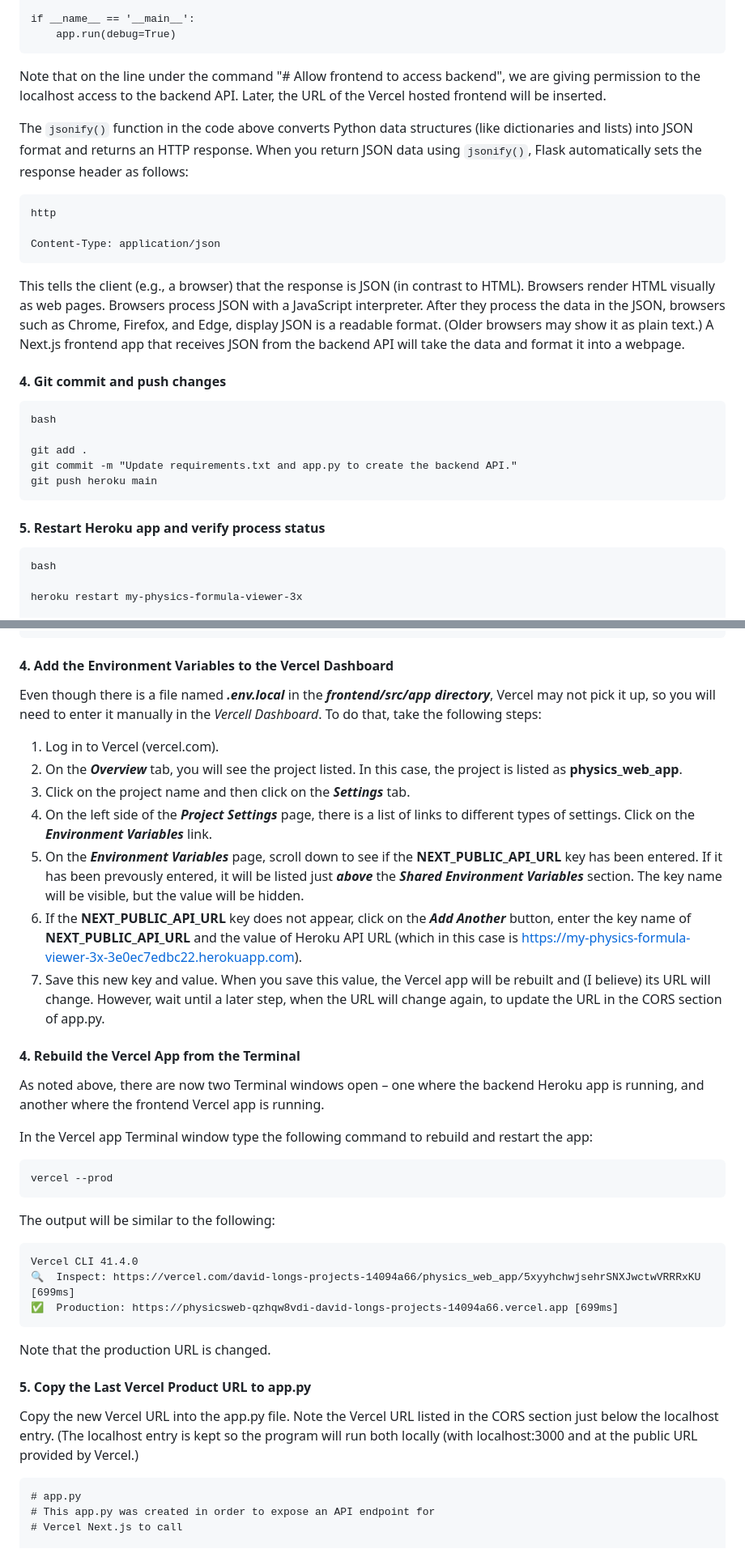
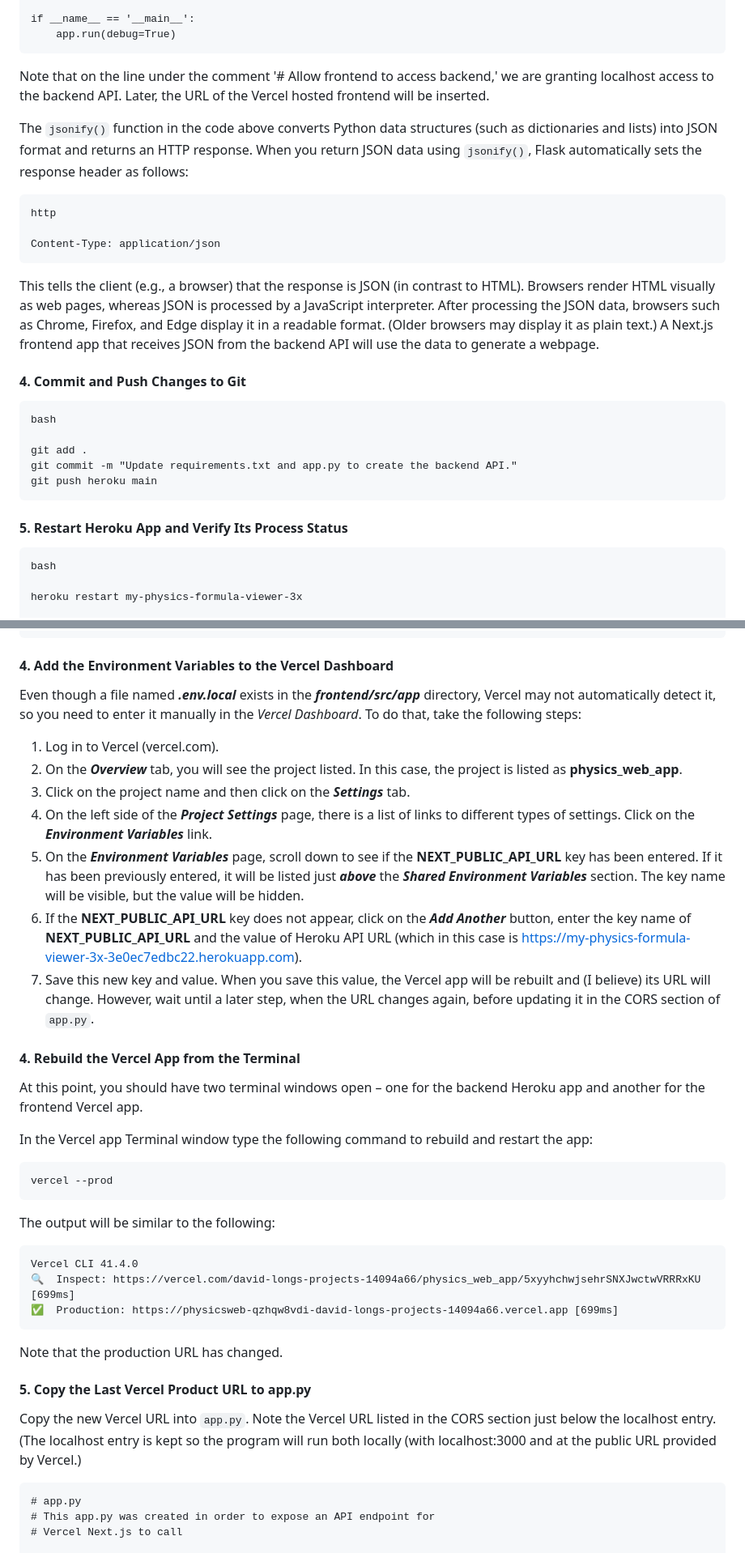
Before and after one commit to onareach/physics, a Markdown page: Web_Prototype_on_Heroku_and_Vercel/Migrating Front-End of Physics Web App from Heroku to Vercel.md, 2 parts joined by grey strips. Shown at 81% size. GitHub-like rendering.

```diff
--- a/Web_Prototype_on_Heroku_and_Vercel/Migrating Front-End of Physics Web App from Heroku to Vercel.md
+++ b/Web_Prototype_on_Heroku_and_Vercel/Migrating Front-End of Physics Web App from Heroku to Vercel.md
@@ -150,19 +150,19 @@ Update app.py with the following code:
     if __name__ == '__main__':
         app.run(debug=True)
 
-Note that on the line under the command "# Allow frontend to access backend", we are giving permission to the localhost access to the backend API. Later, the URL of the Vercel hosted frontend will be inserted.
+Note that on the line under the comment '# Allow frontend to access backend,' we are granting localhost access to the backend API. Later, the URL of the Vercel hosted frontend will be inserted.
 
-The  `jsonify()` function in the code above converts Python data structures (like dictionaries and lists) into JSON format and returns an HTTP response. When you return JSON data using  `jsonify()`, Flask automatically sets the response header as follows:
+The `jsonify()` function in the code above converts Python data structures (such as dictionaries and lists) into JSON format and returns an HTTP response. When you return JSON data using  `jsonify()`, Flask automatically sets the response header as follows:
 
     http
 
     Content-Type: application/json
 
-This tells the client (e.g., a browser) that the response is JSON (in contrast to HTML). Browsers render HTML visually as web pages. Browsers process JSON with a JavaScript interpreter. After they process the data in the JSON, browsers such as Chrome, Firefox, and Edge, display  JSON is a readable format. (Older browsers may show it as plain text.) A Next.js frontend app that receives JSON from the backend API will take the data and format it into a webpage.
+This tells the client (e.g., a browser) that the response is JSON (in contrast to HTML). Browsers render HTML visually as web pages, whereas JSON is processed by a JavaScript interpreter. After processing the JSON data, browsers such as Chrome, Firefox, and Edge display it in a readable format. (Older browsers may display it as plain text.) A Next.js frontend app that receives JSON from the backend API will use the data to generate a webpage.
 
 
 
-#### 4.  Git commit and push changes
+#### 4.  Commit and Push Changes to Git
 
     bash
 
@@ -172,7 +172,7 @@ This tells the client (e.g., a browser) that the response is JSON (in contrast t
 
 
 
-#### 5.  Restart Heroku app and verify process status
+#### 5.  Restart Heroku App and Verify Its Process Status
 
     bash
 
@@ -762,21 +762,21 @@ In the CORS section of the app.py, add the current Vercel URL, so the backend wi
 
 #### 4.  Add the Environment Variables to the Vercel Dashboard
 
-Even though there is a file named ***.env.local*** in the ***frontend/src/app directory***, Vercel may not pick it up, so you will need to enter it manually in the *Vercell Dashboard*. To do that, take the following steps:
+Even though a file named ***.env.local*** exists in the ***frontend/src/app*** directory, Vercel may not automatically detect it, so you need to enter it manually in the *Vercel Dashboard*. To do that, take the following steps:
 
 1. Log in to Vercel (vercel.com).
 2. On the ***Overview*** tab, you will see the project listed.  In this case, the project is listed as **physics_web_app**.
 3. Click on the project name and then click on the ***Settings*** tab.
 4. On the left side of the ***Project Settings*** page, there is a list of links to different types of settings. Click on the ***Environment Variables*** link.
-5. On the ***Environment Variables*** page, scroll down to see if the **NEXT_PUBLIC_API_URL** key has been entered. If it has been prevously entered, it will be listed just ***above*** the ***Shared Environment Variables*** section. The key name will be visible, but the value will be hidden.
+5. On the ***Environment Variables*** page, scroll down to see if the **NEXT_PUBLIC_API_URL** key has been entered. If it has been previously entered, it will be listed just ***above*** the ***Shared Environment Variables*** section. The key name will be visible, but the value will be hidden.
 6. If the **NEXT_PUBLIC_API_URL** key does not appear, click on the ***Add Another*** button, enter the key name of **NEXT_PUBLIC_API_URL** and the value of Heroku API URL (which in this case is https://my-physics-formula-viewer-3x-3e0ec7edbc22.herokuapp.com).
-7. Save this new key and value. When you save this value, the Vercel app will be rebuilt and (I believe) its URL will change. However, wait until a later step, when the URL will change again, to update the URL in the CORS section of app.py.
+7. Save this new key and value. When you save this value, the Vercel app will be rebuilt and (I believe) its URL will change. However, wait until a later step, when the URL changes again, before updating it in the CORS section of `app.py`.
 
 
 
 #### 4.  Rebuild the Vercel App from the Terminal
 
-As noted above, there are now two Terminal windows open – one where the backend Heroku app is running, and another where the frontend Vercel app is running.
+At this point, you should have two terminal windows open – one for the backend Heroku app and another for the frontend Vercel app.
 
 In the Vercel app Terminal window type the following command to rebuild and restart the app:
 
@@ -788,13 +788,13 @@ The output will be similar to the following:
     🔍  Inspect: https://vercel.com/david-longs-projects-14094a66/physics_web_app/5xyyhchwjsehrSNXJwctwVRRRxKU [699ms]
     ✅  Production: https://physicsweb-qzhqw8vdi-david-longs-projects-14094a66.vercel.app [699ms]
 
-Note that the production URL is changed.
+Note that the production URL has changed.
 
 
 
 #### 5.  Copy the Last Vercel Product URL to app.py
 
-Copy the new Vercel URL into the app.py file. Note the Vercel URL listed in the CORS section just below the localhost entry. (The localhost entry is kept so the program will run both locally (with localhost:3000 and at the public URL provided by Vercel.)
+Copy the new Vercel URL into `app.py`. Note the Vercel URL listed in the CORS section just below the localhost entry. (The localhost entry is kept so the program will run both locally (with localhost:3000 and at the public URL provided by Vercel.)
 
     # app.py
     # This app.py was created in order to expose an API endpoint for
```
Also changed, not shown: other parts of Web_Prototype_on_Heroku_and_Vercel/Migrating Front-End of Physics Web App from Heroku to Vercel.md (+37 -37 lines).
